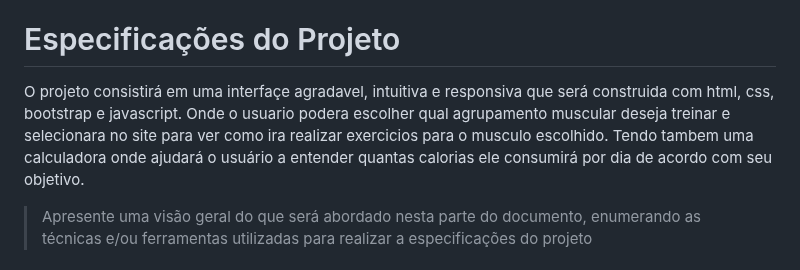
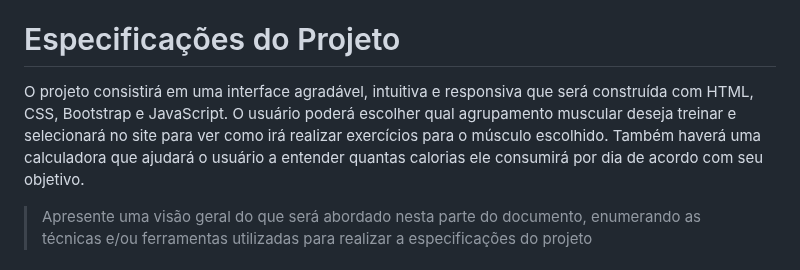
Before and after one commit to ICEI-PUC-Minas-PBE-SI/pbe-si-ads-2023-2-tiaw-t2-gestao-de-treinos, a Markdown page: docs/relatorio/Relatorio Tecnico - TEMPLATE.md, the part around the change. Drawn GitHub-style.

```diff
--- a/docs/relatorio/Relatorio Tecnico - TEMPLATE.md
+++ b/docs/relatorio/Relatorio Tecnico - TEMPLATE.md
@@ -123,9 +123,9 @@ Nosso público-alvo abrange tanto homens quanto mulheres, com idades variando en
 
 # Especificações do Projeto
 
-O projeto consistirá em uma interfaçe agradavel, intuitiva e responsiva que será construida com html, css, bootstrap e javascript.
-Onde o usuario podera escolher qual agrupamento muscular deseja treinar e selecionara no site para ver como ira realizar exercicios para o musculo escolhido.
-Tendo tambem uma calculadora onde ajudará o usuário a entender quantas calorias ele consumirá por dia de acordo com seu objetivo.
+O projeto consistirá em uma interface agradável, intuitiva e responsiva que será construída com HTML, CSS, Bootstrap e JavaScript.
+O usuário poderá escolher qual agrupamento muscular deseja treinar e selecionará no site para ver como irá realizar exercícios para o músculo escolhido.
+Também haverá uma calculadora que ajudará o usuário a entender quantas calorias ele consumirá por dia de acordo com seu objetivo.
 
 > Apresente uma visão geral do que será abordado nesta parte do
 > documento, enumerando as técnicas e/ou ferramentas utilizadas para
```
